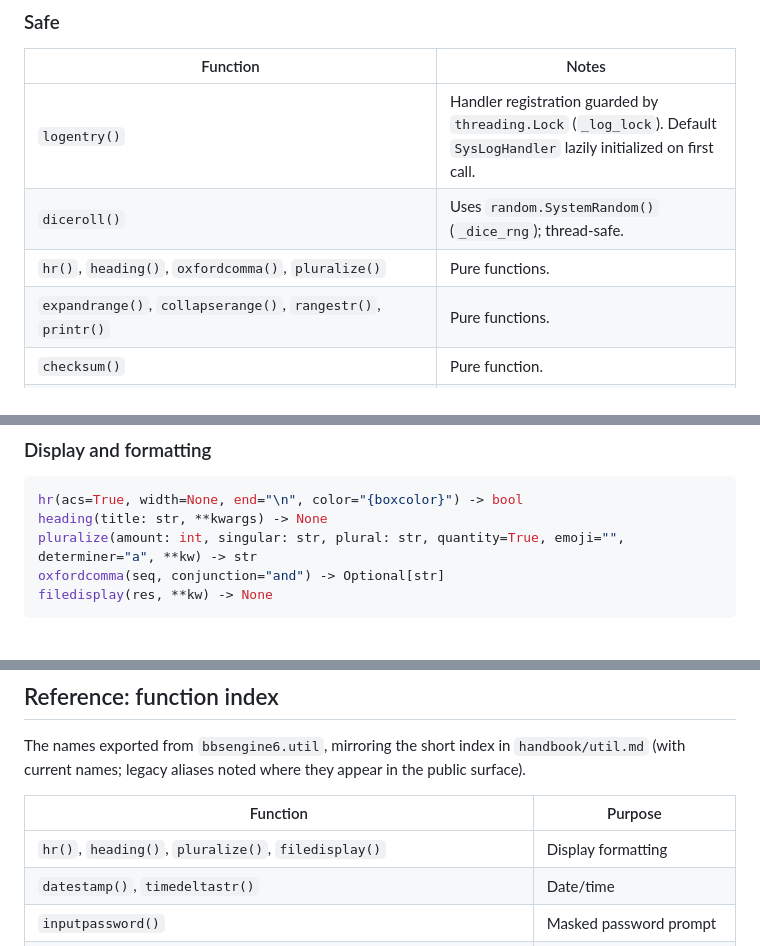
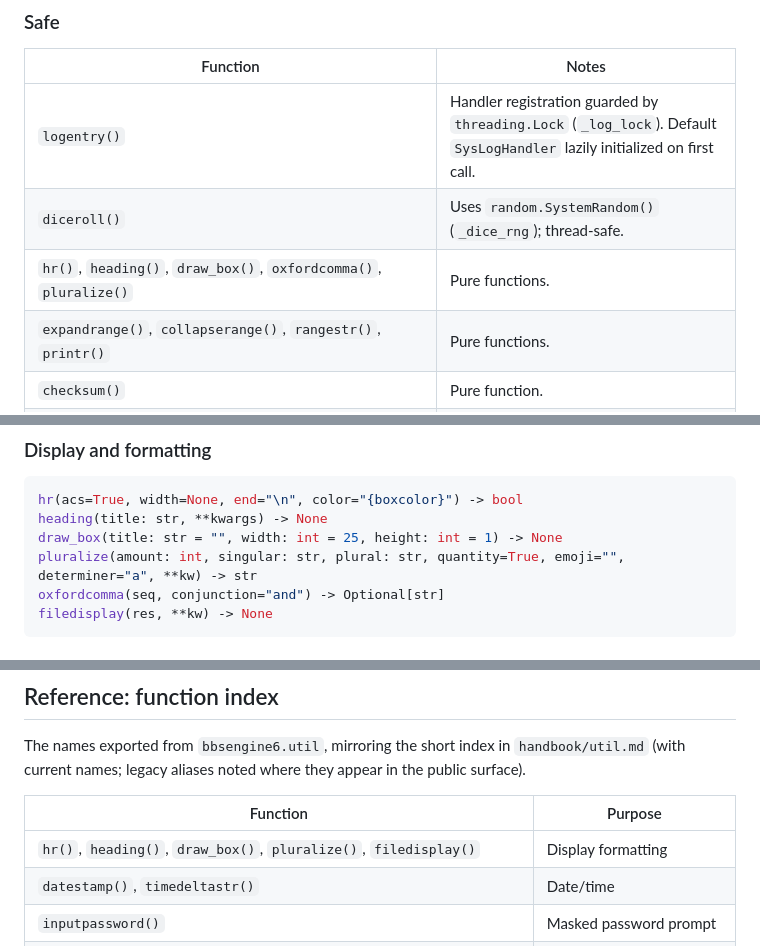
Before and after one commit to jonez734/bbsengine6, a Markdown page: handbook/specs/util.md, 3 parts joined by grey strips. Drawn GitHub-style.

````diff
--- a/handbook/specs/util.md
+++ b/handbook/specs/util.md
@@ -16,7 +16,7 @@ stripping. This document merges the canonical spec with the
 | --- | --- |
 | `logentry()` | Handler registration guarded by `threading.Lock` (`_log_lock`). Default `SysLogHandler` lazily initialized on first call. |
 | `diceroll()` | Uses `random.SystemRandom()` (`_dice_rng`); thread-safe. |
-| `hr()`, `heading()`, `oxfordcomma()`, `pluralize()` | Pure functions. |
+| `hr()`, `heading()`, `draw_box()`, `oxfordcomma()`, `pluralize()` | Pure functions. |
 | `expandrange()`, `collapserange()`, `rangestr()`, `printr()` | Pure functions. |
 | `checksum()` | Pure function. |
 | `ltree_to_path()`, `chop_last_element()`, `strip_ansi()`, `path_to_ltree()` | Pure string functions. |
@@ -59,6 +59,7 @@ dpkg-reconfigure locales
 ```python
 hr(acs=True, width=None, end="\n", color="{boxcolor}") -> bool
 heading(title: str, **kwargs) -> None
+draw_box(title: str = "", width: int = 25, height: int = 1) -> None
 pluralize(amount: int, singular: str, plural: str, quantity=True, emoji="", determiner="a", **kw) -> str
 oxfordcomma(seq, conjunction="and") -> Optional[str]
 filedisplay(res, **kw) -> None
@@ -246,7 +247,7 @@ appear in the public surface).
 
 | Function | Purpose |
 | --- | --- |
-| `hr()`, `heading()`, `pluralize()`, `filedisplay()` | Display formatting |
+| `hr()`, `heading()`, `draw_box()`, `pluralize()`, `filedisplay()` | Display formatting |
 | `datestamp()`, `timedeltastr()` | Date/time |
 | `inputpassword()` | Masked password prompt |
 | `oxfordcomma()` | List-to-prose join |
````
Also changed, not shown: CHANGELOG.md (+9 -0 lines).
